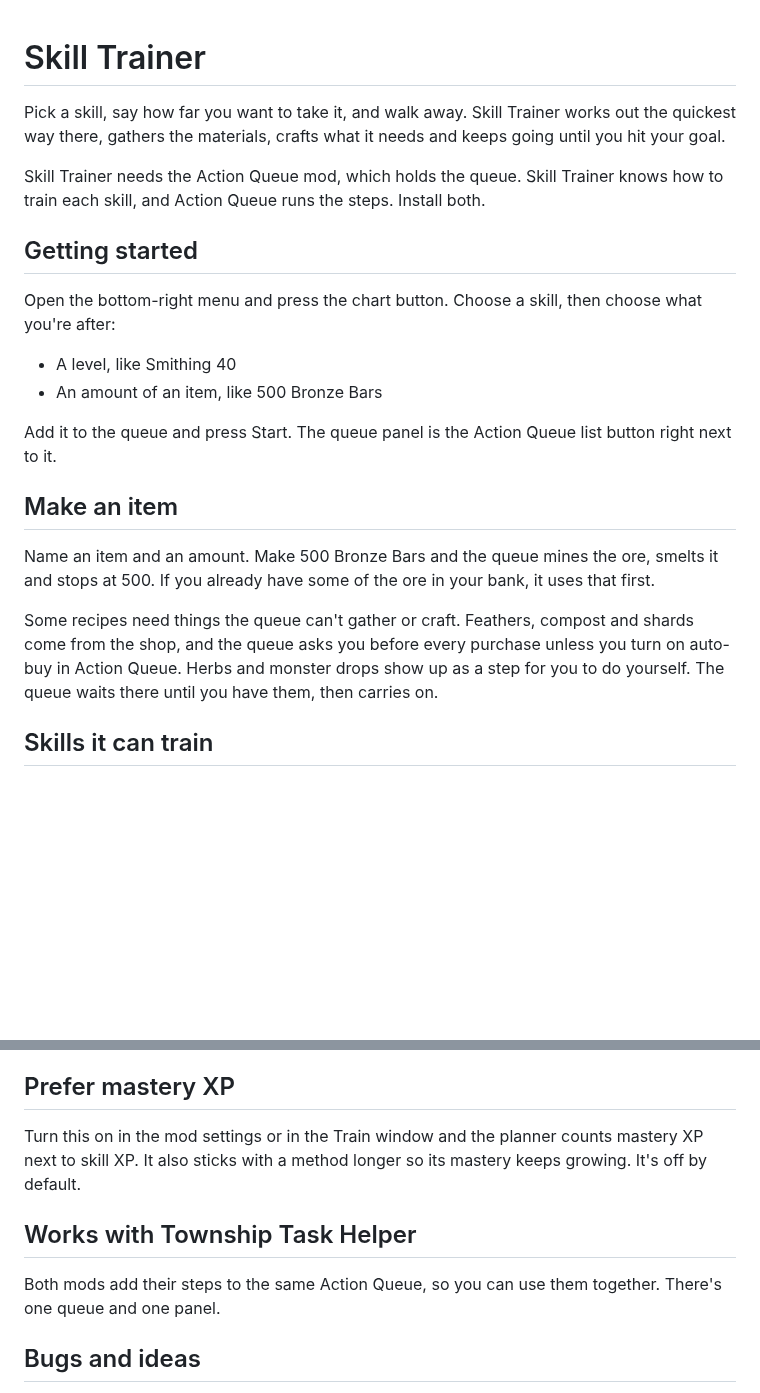
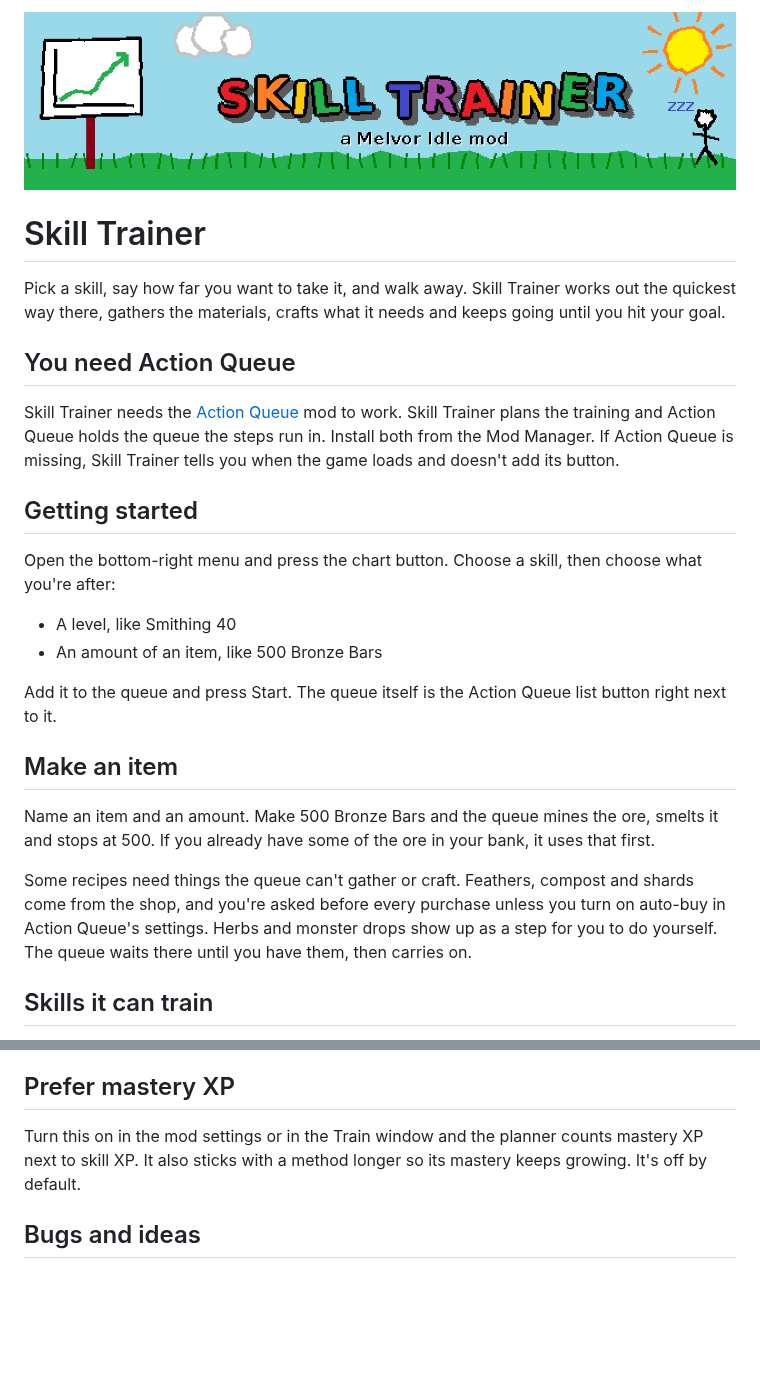
Before and after one commit to Druidperson/Skill-Trainer, a Markdown page: README.md, 2 parts joined by grey strips. Rendered like a GitHub page; pictures changed too: assets/banner.png (added); blank space fills up the shorter version.

Commit message:
README: banner and the Action Queue requirement up top
Co-Authored-By: Claude Opus 5.5 <noreply@anthropic.com>
Claude-Session: https://claude.ai/code/session_01JSaSpYgsvr5MhgYr5tRBF5

```diff
--- a/README.md
+++ b/README.md
@@ -1,8 +1,12 @@
+![Skill Trainer](assets/banner.png)
+
 # Skill Trainer
 
 Pick a skill, say how far you want to take it, and walk away. Skill Trainer works out the quickest way there, gathers the materials, crafts what it needs and keeps going until you hit your goal.
 
-Skill Trainer needs the Action Queue mod, which holds the queue. Skill Trainer knows how to train each skill, and Action Queue runs the steps. Install both.
+## You need Action Queue
+
+Skill Trainer needs the [Action Queue](https://github.com/Druidperson/Action-Queue) mod to work. Skill Trainer plans the training and Action Queue holds the queue the steps run in. Install both from the Mod Manager. If Action Queue is missing, Skill Trainer tells you when the game loads and doesn't add its button.
 
 ## Getting started
 
@@ -11,13 +15,13 @@ Open the bottom-right menu and press the chart button. Choose a skill, then choo
 - A level, like Smithing 40
 - An amount of an item, like 500 Bronze Bars
 
-Add it to the queue and press Start. The queue panel is the Action Queue list button right next to it.
+Add it to the queue and press Start. The queue itself is the Action Queue list button right next to it.
 
 ## Make an item
 
 Name an item and an amount. Make 500 Bronze Bars and the queue mines the ore, smelts it and stops at 500. If you already have some of the ore in your bank, it uses that first.
 
-Some recipes need things the queue can't gather or craft. Feathers, compost and shards come from the shop, and the queue asks you before every purchase unless you turn on auto-buy in Action Queue. Herbs and monster drops show up as a step for you to do yourself. The queue waits there until you have them, then carries on.
+Some recipes need things the queue can't gather or craft. Feathers, compost and shards come from the shop, and you're asked before every purchase unless you turn on auto-buy in Action Queue's settings. Herbs and monster drops show up as a step for you to do yourself. The queue waits there until you have them, then carries on.
 
 ## Skills it can train
 
@@ -66,10 +70,6 @@ Cooking burns food, so the queue gathers extra raw food to cover it. If a craft
 
 Turn this on in the mod settings or in the Train window and the planner counts mastery XP next to skill XP. It also sticks with a method longer so its mastery keeps growing. It's off by default.
 
-## Works with Township Task Helper
-
-Both mods add their steps to the same Action Queue, so you can use them together. There's one queue and one panel.
-
 ## Bugs and ideas
 
 Found a bug or have an idea? Open an issue. For a bug, say which skill and goal you picked and what you expected to see.
```
Also changed, not shown: assets/logo.png (added).
